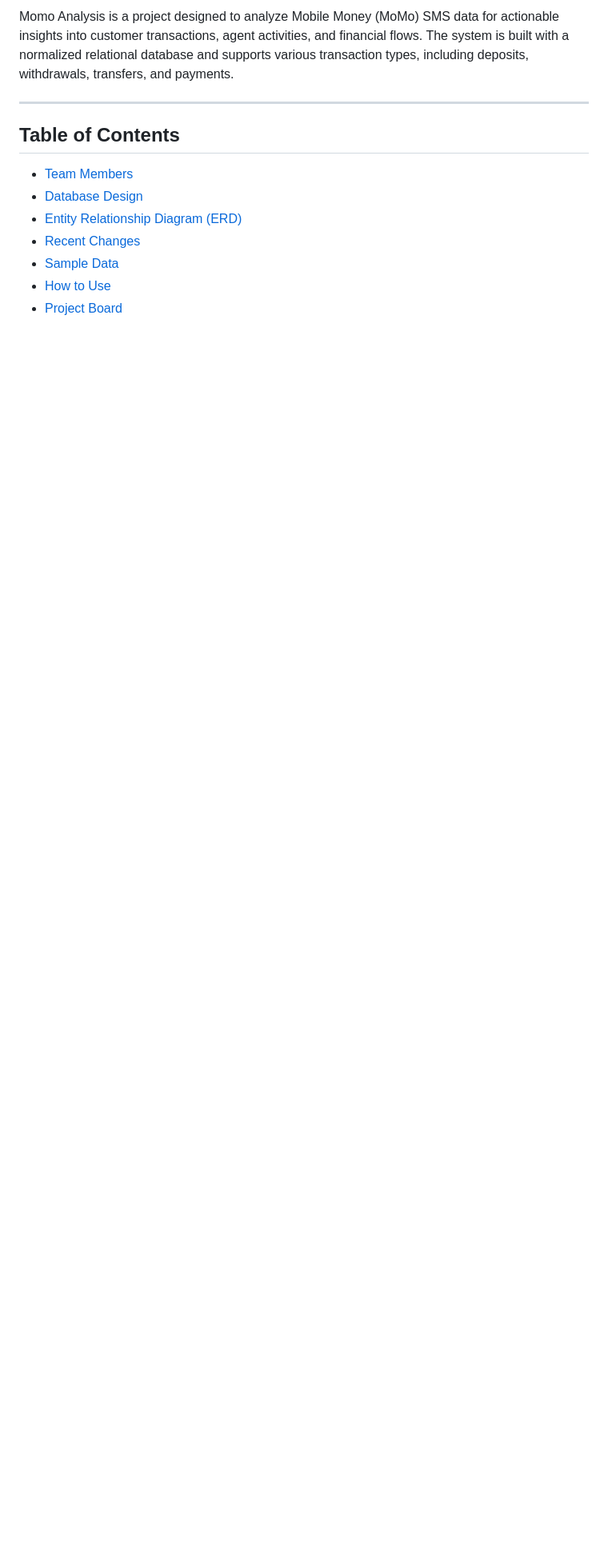
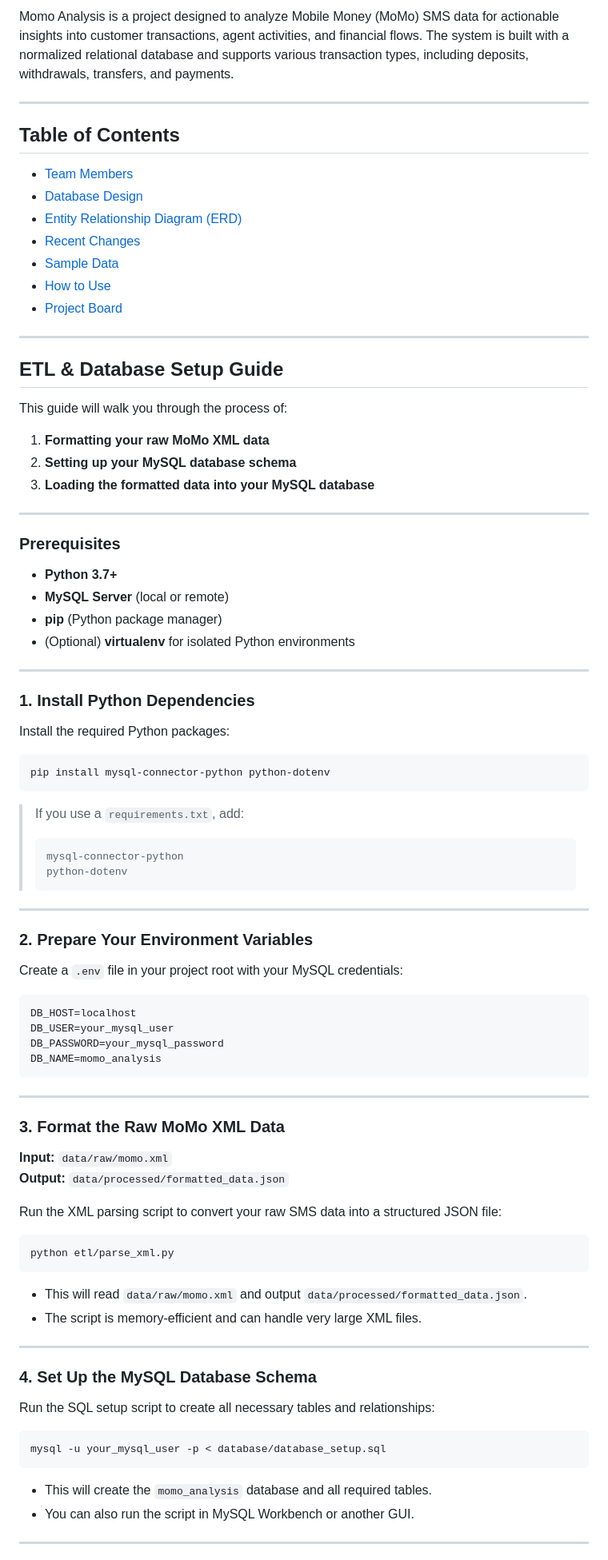
Before and after one commit to chameja/momo-analysis, a Markdown page: README.md, the part around one of its changes. Shown at 80% size. Drawn GitHub-style; blank space fills up the shorter version.

````diff
--- a/README.md
+++ b/README.md
@@ -15,3 +15,82 @@ Momo Analysis is a project designed to analyze Mobile Money (MoMo) SMS data for
 - [Sample Data](#sample-data)
 - [How to Use](#how-to-use)
 - [Project Board](#project-board)
+
+---
+
+## ETL & Database Setup Guide
+
+This guide will walk you through the process of:
+1. **Formatting your raw MoMo XML data**
+2. **Setting up your MySQL database schema**
+3. **Loading the formatted data into your MySQL database**
+
+---
+
+### Prerequisites
+
+- **Python 3.7+**
+- **MySQL Server** (local or remote)
+- **pip** (Python package manager)
+- (Optional) **virtualenv** for isolated Python environments
+
+---
+
+### 1. Install Python Dependencies
+
+Install the required Python packages:
+
+```sh
+pip install mysql-connector-python python-dotenv
+```
+
+> If you use a `requirements.txt`, add:
+> ```
+> mysql-connector-python
+> python-dotenv
+> ```
+
+---
+
+### 2. Prepare Your Environment Variables
+
+Create a `.env` file in your project root with your MySQL credentials:
+
+```
+DB_HOST=localhost
+DB_USER=your_mysql_user
+DB_PASSWORD=your_mysql_password
+DB_NAME=momo_analysis
+```
+
+---
+
+### 3. Format the Raw MoMo XML Data
+
+**Input:** `data/raw/momo.xml`
+**Output:** `data/processed/formatted_data.json`
+
+Run the XML parsing script to convert your raw SMS data into a structured JSON file:
+
+```sh
+python etl/parse_xml.py
+```
+
+- This will read `data/raw/momo.xml` and output `data/processed/formatted_data.json`.
+- The script is memory-efficient and can handle very large XML files.
+
+---
+
+### 4. Set Up the MySQL Database Schema
+
+Run the SQL setup script to create all necessary tables and relationships:
+
+```sh
+mysql -u your_mysql_user -p < database/database_setup.sql
+```
+
+- This will create the `momo_analysis` database and all required tables.
+- You can also run the script in MySQL Workbench or another GUI.
+
+---
+
````
Also changed, not shown: other parts of README.md (+66 -0 lines).
